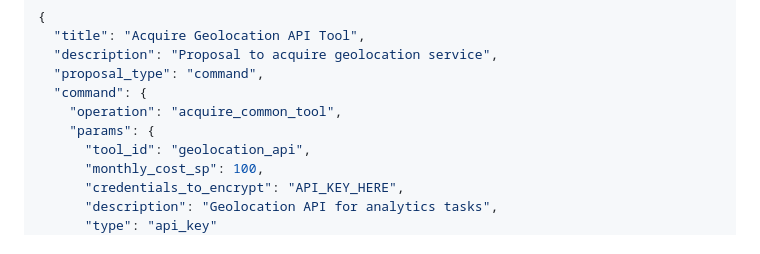
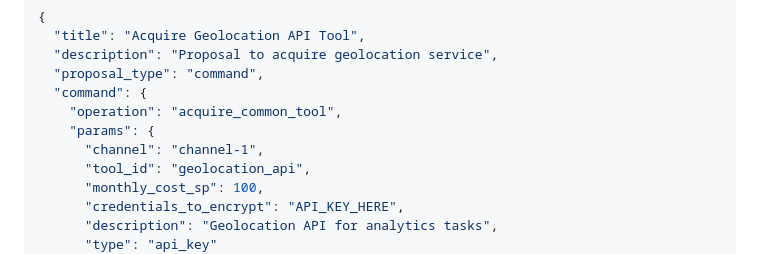
Before and after one commit to fabriziosalmi/synapse-ng, a Markdown page: docs/api-reference.md, the part around the change. Rendered like a GitHub page.

Commit message:
Fix: Add missing channel parameter in tool acquisition example
Co-authored-by: fabriziosalmi <1569108+fabriziosalmi@users.noreply.github.com>

```diff
--- a/docs/api-reference.md
+++ b/docs/api-reference.md
@@ -1112,6 +1112,7 @@ Propose acquisition of a common tool.
   "command": {
     "operation": "acquire_common_tool",
     "params": {
+      "channel": "channel-1",
       "tool_id": "geolocation_api",
       "monthly_cost_sp": 100,
       "credentials_to_encrypt": "API_KEY_HERE",
```
